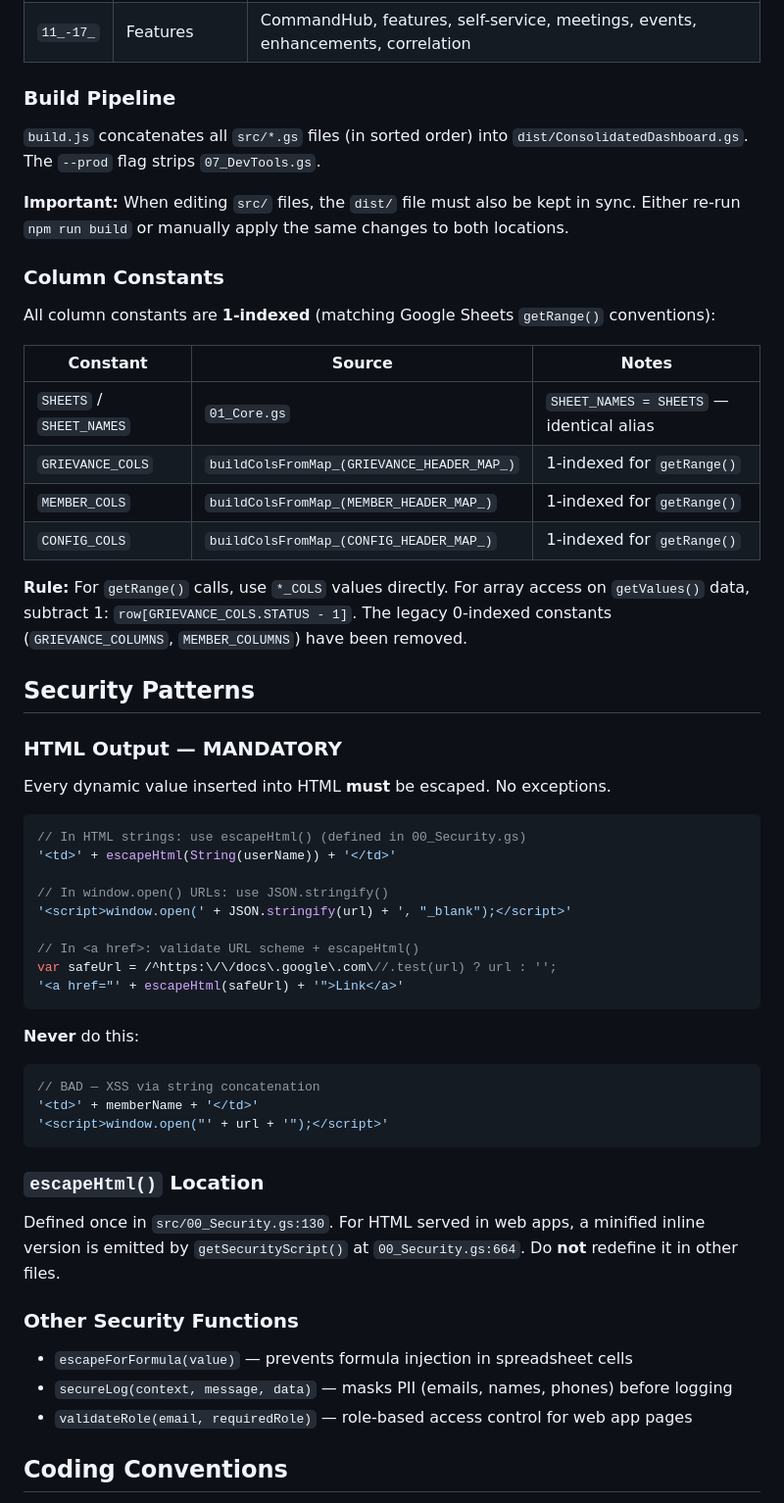
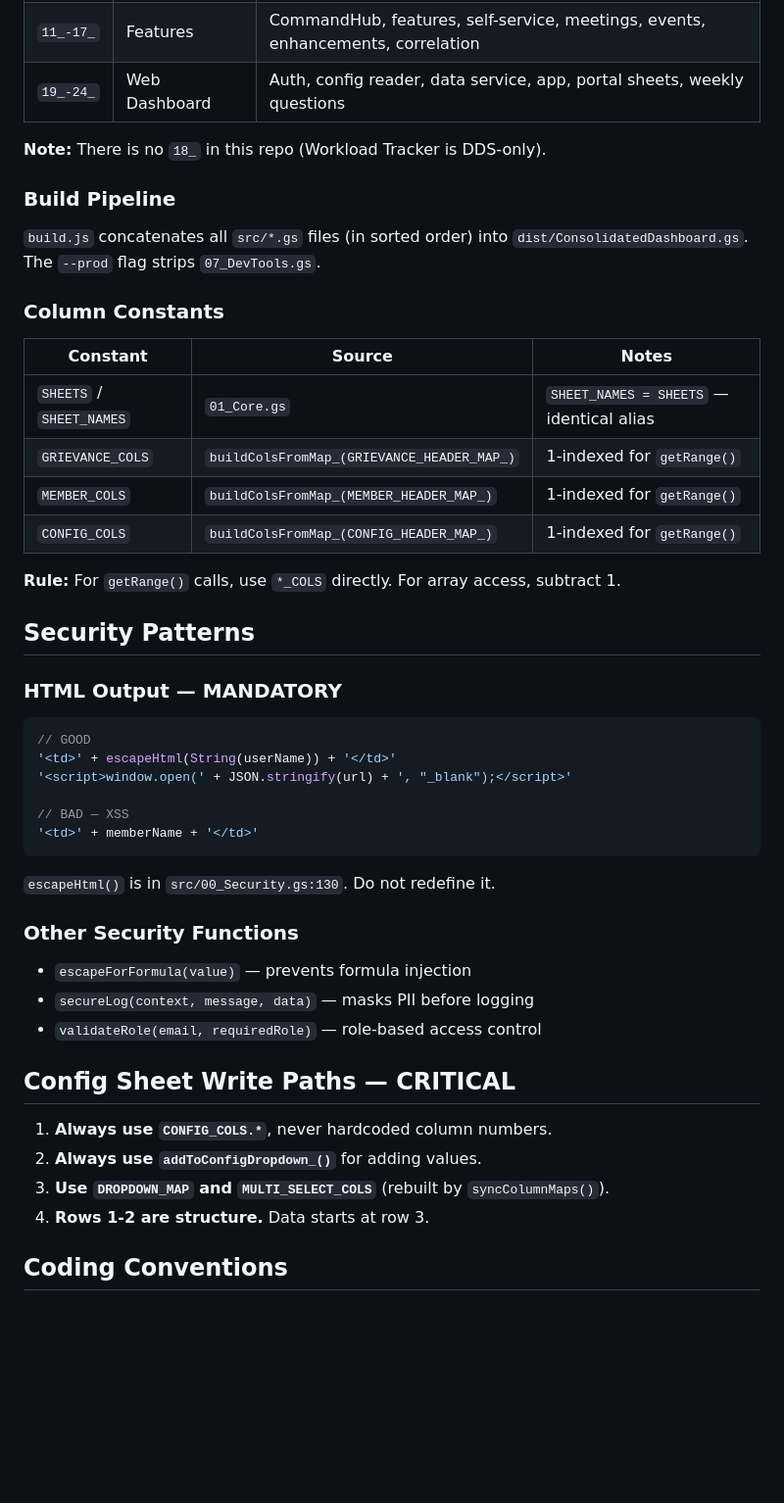
Before and after one commit to Woop91/Union-Tracker, a Markdown page: CLAUDE.md, the part around one of its changes. Shown at 98% size. Rendered like a GitHub page; blank space fills up the shorter version.

````diff
--- a/CLAUDE.md
+++ b/CLAUDE.md
@@ -38,16 +59,15 @@ Files are numbered to control Google Apps Script's execution order:
 | `09_` | Dashboards | Dashboard rendering |
 | `10_-10d` | Business logic | Main entry, sheet creation, forms, sync |
 | `11_-17_` | Features | CommandHub, features, self-service, meetings, events, enhancements, correlation |
+| `19_-24_` | Web Dashboard | Auth, config reader, data service, app, portal sheets, weekly questions |
+
+**Note:** There is no `18_` in this repo (Workload Tracker is DDS-only).
 
 ### Build Pipeline
 
 `build.js` concatenates all `src/*.gs` files (in sorted order) into `dist/ConsolidatedDashboard.gs`. The `--prod` flag strips `07_DevTools.gs`.
 
-**Important:** When editing `src/` files, the `dist/` file must also be kept in sync. Either re-run `npm run build` or manually apply the same changes to both locations.
-
 ### Column Constants
-
-All column constants are **1-indexed** (matching Google Sheets `getRange()` conventions):
 
 | Constant | Source | Notes |
 |----------|--------|-------|
@@ -56,42 +76,34 @@ All column constants are **1-indexed** (matching Google Sheets `getRange()` conv
 | `MEMBER_COLS` | `buildColsFromMap_(MEMBER_HEADER_MAP_)` | 1-indexed for `getRange()` |
 | `CONFIG_COLS` | `buildColsFromMap_(CONFIG_HEADER_MAP_)` | 1-indexed for `getRange()` |
 
-**Rule:** For `getRange()` calls, use `*_COLS` values directly. For array access on `getValues()` data, subtract 1: `row[GRIEVANCE_COLS.STATUS - 1]`. The legacy 0-indexed constants (`GRIEVANCE_COLUMNS`, `MEMBER_COLUMNS`) have been removed.
+**Rule:** For `getRange()` calls, use `*_COLS` directly. For array access, subtract 1.
 
 ## Security Patterns
 
 ### HTML Output — MANDATORY
 
-Every dynamic value inserted into HTML **must** be escaped. No exceptions.
-
 ```javascript
-// In HTML strings: use escapeHtml() (defined in 00_Security.gs)
+// GOOD
 '<td>' + escapeHtml(String(userName)) + '</td>'
-
-// In window.open() URLs: use JSON.stringify()
 '<script>window.open(' + JSON.stringify(url) + ', "_blank");</script>'
 
-// In <a href>: validate URL scheme + escapeHtml()
-var safeUrl = /^https:\/\/docs\.google\.com\//.test(url) ? url : '';
-'<a href="' + escapeHtml(safeUrl) + '">Link</a>'
+// BAD — XSS
+'<td>' + memberName + '</td>'
 ```
 
-**Never** do this:
-```javascript
-// BAD — XSS via string concatenation
-'<td>' + memberName + '</td>'
-'<script>window.open("' + url + '");</script>'
-```
-
-### `escapeHtml()` Location
-
-Defined once in `src/00_Security.gs:130`. For HTML served in web apps, a minified inline version is emitted by `getSecurityScript()` at `00_Security.gs:664`. Do **not** redefine it in other files.
+`escapeHtml()` is in `src/00_Security.gs:130`. Do not redefine it.
 
 ### Other Security Functions
+- `escapeForFormula(value)` — prevents formula injection
+- `secureLog(context, message, data)` — masks PII before logging
+- `validateRole(email, requiredRole)` — role-based access control
 
-- `escapeForFormula(value)` — prevents formula injection in spreadsheet cells
-- `secureLog(context, message, data)` — masks PII (emails, names, phones) before logging
-- `validateRole(email, requiredRole)` — role-based access control for web app pages
+## Config Sheet Write Paths — CRITICAL
+
+1. **Always use `CONFIG_COLS.*`**, never hardcoded column numbers.
+2. **Always use `addToConfigDropdown_()`** for adding values.
+3. **Use `DROPDOWN_MAP` and `MULTI_SELECT_COLS`** (rebuilt by `syncColumnMaps()`).
+4. **Rows 1-2 are structure.** Data starts at row 3.
 
 ## Coding Conventions
 
````
Also changed, not shown: other parts of CLAUDE.md (+41 -119 lines).
